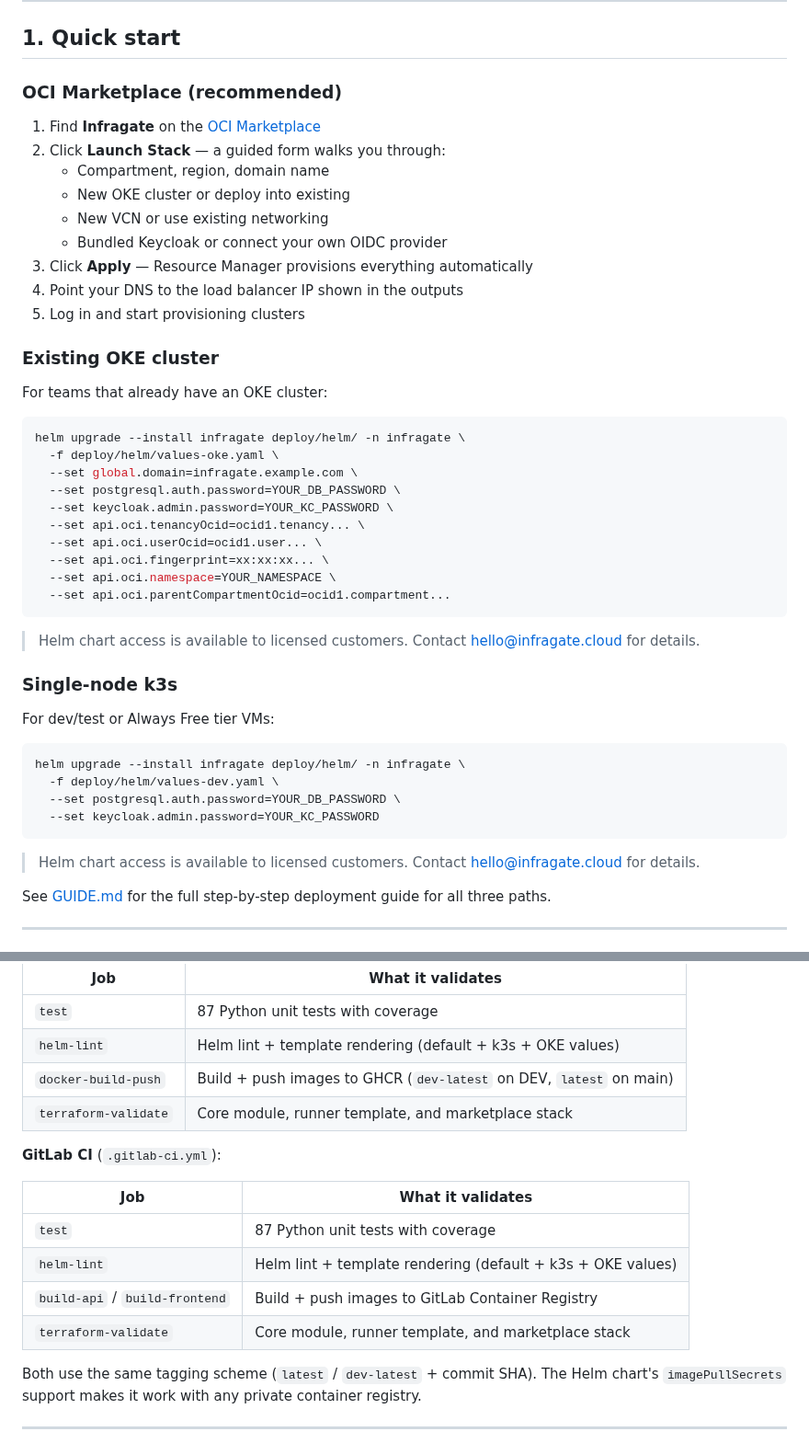
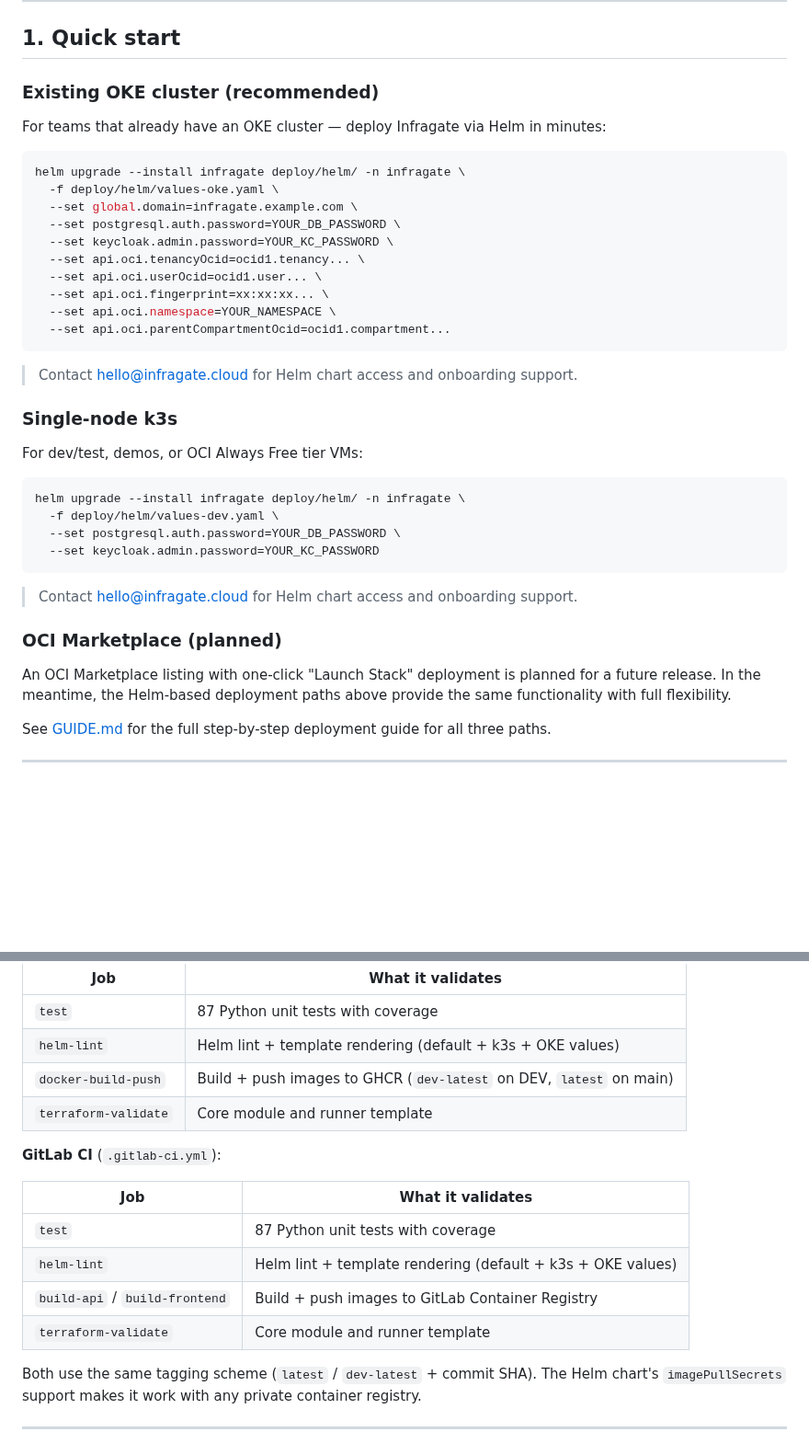
Before and after one commit to solvialab/infragate-landing, a Markdown page: docs/readme.md, 2 parts joined by grey strips. Shown at 92% size. Rendered like a GitHub page; blank space fills up the shorter version.

````diff
--- a/docs/readme.md
+++ b/docs/readme.md
@@ -23,21 +23,9 @@ Infragate is an internal developer platform that lets engineers spin up, scale,
 
 ## 1. Quick start
 
-### OCI Marketplace (recommended)
+### Existing OKE cluster (recommended)
 
-1. Find **Infragate** on the [OCI Marketplace](https://cloud.oracle.com/marketplace)
-2. Click **Launch Stack** — a guided form walks you through:
-   - Compartment, region, domain name
-   - New OKE cluster or deploy into existing
-   - New VCN or use existing networking
-   - Bundled Keycloak or connect your own OIDC provider
-3. Click **Apply** — Resource Manager provisions everything automatically
-4. Point your DNS to the load balancer IP shown in the outputs
-5. Log in and start provisioning clusters
-
-### Existing OKE cluster
-
-For teams that already have an OKE cluster:
+For teams that already have an OKE cluster — deploy Infragate via Helm in minutes:
 
 ```bash
 helm upgrade --install infragate deploy/helm/ -n infragate \
@@ -52,11 +40,11 @@ helm upgrade --install infragate deploy/helm/ -n infragate \
   --set api.oci.parentCompartmentOcid=ocid1.compartment...
 ```
 
-> Helm chart access is available to licensed customers. Contact [hello@infragate.cloud](mailto:hello@infragate.cloud) for details.
+> Contact [hello@infragate.cloud](mailto:hello@infragate.cloud) for Helm chart access and onboarding support.
 
 ### Single-node k3s
 
-For dev/test or Always Free tier VMs:
+For dev/test, demos, or OCI Always Free tier VMs:
 
 ```bash
 helm upgrade --install infragate deploy/helm/ -n infragate \
@@ -65,7 +53,11 @@ helm upgrade --install infragate deploy/helm/ -n infragate \
   --set keycloak.admin.password=YOUR_KC_PASSWORD
 ```
 
-> Helm chart access is available to licensed customers. Contact [hello@infragate.cloud](mailto:hello@infragate.cloud) for details.
+> Contact [hello@infragate.cloud](mailto:hello@infragate.cloud) for Helm chart access and onboarding support.
+
+### OCI Marketplace (planned)
+
+An OCI Marketplace listing with one-click "Launch Stack" deployment is planned for a future release. In the meantime, the Helm-based deployment paths above provide the same functionality with full flexibility.
 
 See [GUIDE.md](./GUIDE.md) for the full step-by-step deployment guide for all three paths.
 
@@ -312,7 +304,7 @@ Infragate ships with CI/CD pipelines for both GitHub and GitLab:
 | `test` | 87 Python unit tests with coverage |
 | `helm-lint` | Helm lint + template rendering (default + k3s + OKE values) |
 | `docker-build-push` | Build + push images to GHCR (`dev-latest` on DEV, `latest` on main) |
-| `terraform-validate` | Core module, runner template, and marketplace stack |
+| `terraform-validate` | Core module and runner template |
 
 **GitLab CI** (`.gitlab-ci.yml`):
 
@@ -321,7 +313,7 @@ Infragate ships with CI/CD pipelines for both GitHub and GitLab:
 | `test` | 87 Python unit tests with coverage |
 | `helm-lint` | Helm lint + template rendering (default + k3s + OKE values) |
 | `build-api` / `build-frontend` | Build + push images to GitLab Container Registry |
-| `terraform-validate` | Core module, runner template, and marketplace stack |
+| `terraform-validate` | Core module and runner template |
 
 Both use the same tagging scheme (`latest` / `dev-latest` + commit SHA). The Helm chart's `imagePullSecrets` support makes it work with any private container registry.
 
````
